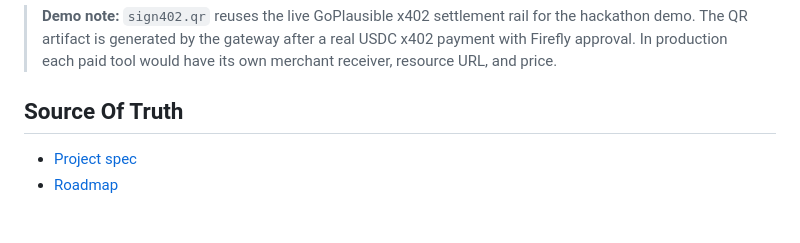
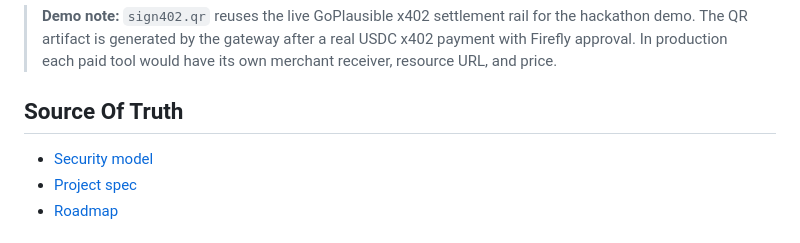
Before and after one commit to bubon-ik/x402HackBerlin, a Markdown page: README.md, the part around the change. Rendered like a GitHub page.

Commit message:
Document security limitations and production path

```diff
--- a/README.md
+++ b/README.md
@@ -98,6 +98,7 @@ Verified end-to-end: GoPlausible weather and QR paid-tool purchases through Herm
 
 ## Source Of Truth
 
+- [Security model](SECURITY.md)
 - [Project spec](docs/project-spec.md)
 - [Roadmap](docs/roadmap.md)
 
```
Also changed, not shown: SECURITY.md (added, +47 -0 lines), docs/roadmap.md (+5 -2 lines).
